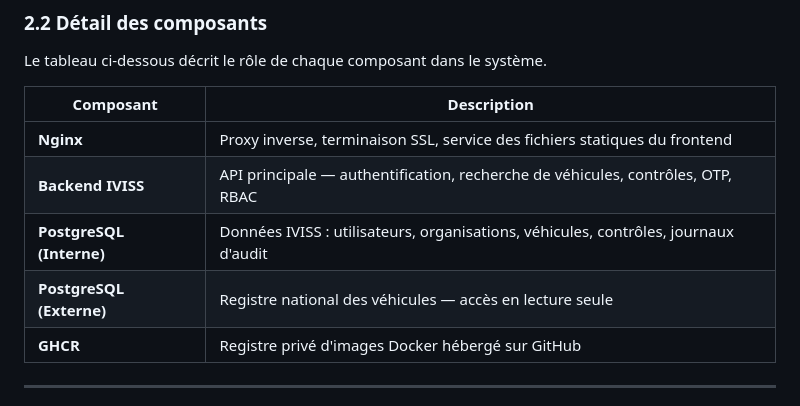
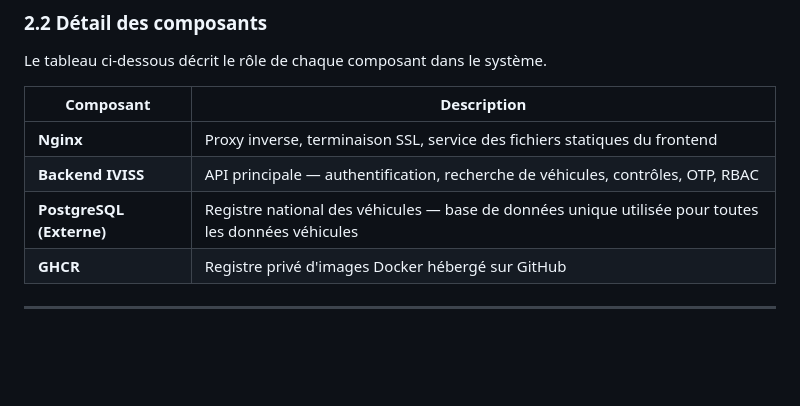
Before and after one commit to skyengpro/iviss, a Markdown page: docs/iviss_deployment_guide_fr.md, the part around one of its changes. GitHub-like rendering; blank space fills up the shorter version.

```diff
--- a/docs/iviss_deployment_guide_fr.md
+++ b/docs/iviss_deployment_guide_fr.md
@@ -76,8 +75,7 @@ Le tableau ci-dessous décrit le rôle de chaque composant dans le système.
 |---|---|
 | **Nginx** | Proxy inverse, terminaison SSL, service des fichiers statiques du frontend |
 | **Backend IVISS** | API principale — authentification, recherche de véhicules, contrôles, OTP, RBAC |
-| **PostgreSQL (Interne)** | Données IVISS : utilisateurs, organisations, véhicules, contrôles, journaux d'audit |
-| **PostgreSQL (Externe)** | Registre national des véhicules — accès en lecture seule |
+| **PostgreSQL (Externe)** | Registre national des véhicules — base de données unique utilisée pour toutes les données véhicules |
 | **GHCR** | Registre privé d'images Docker hébergé sur GitHub |
 
 ---
```
Also changed, not shown: other parts of docs/iviss_deployment_guide_fr.md (+1 -2 lines), docs/iviss_deployment_guide.md (+2 -4 lines).
